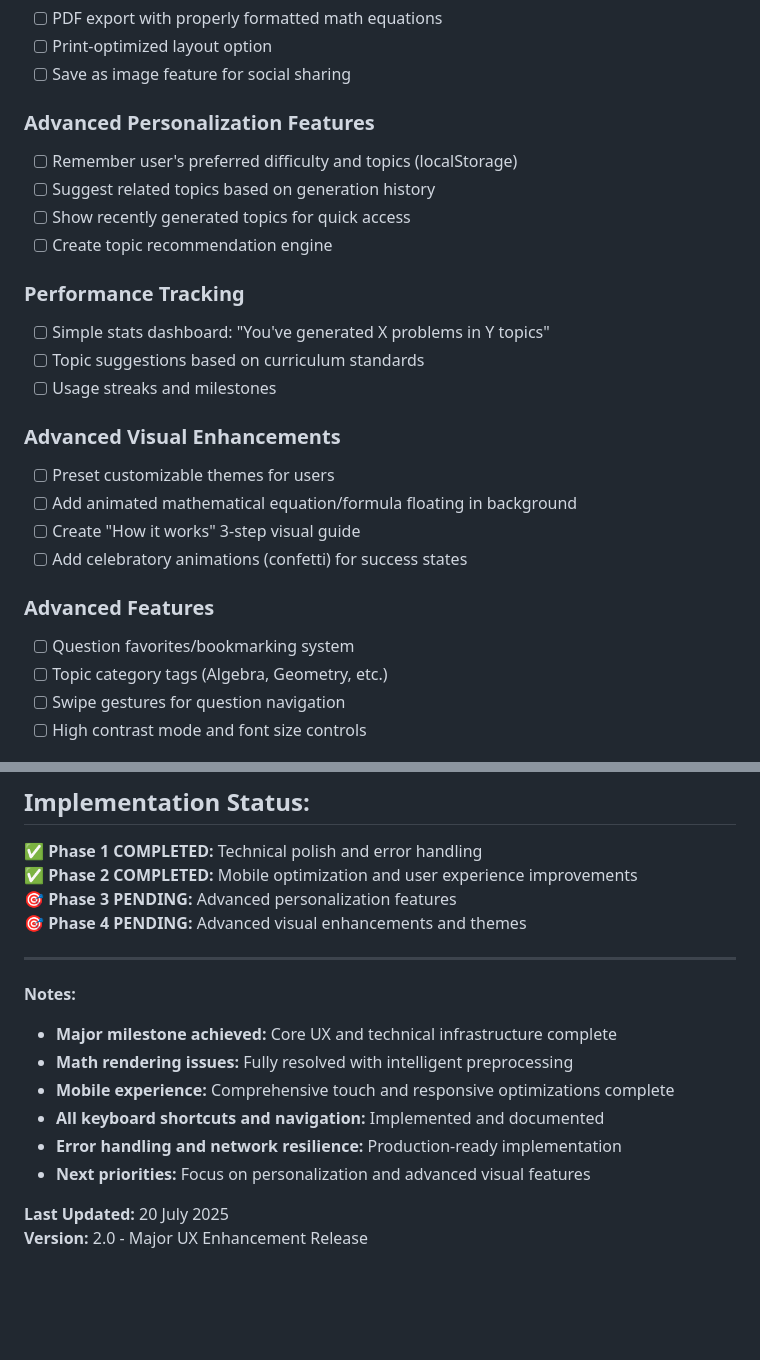
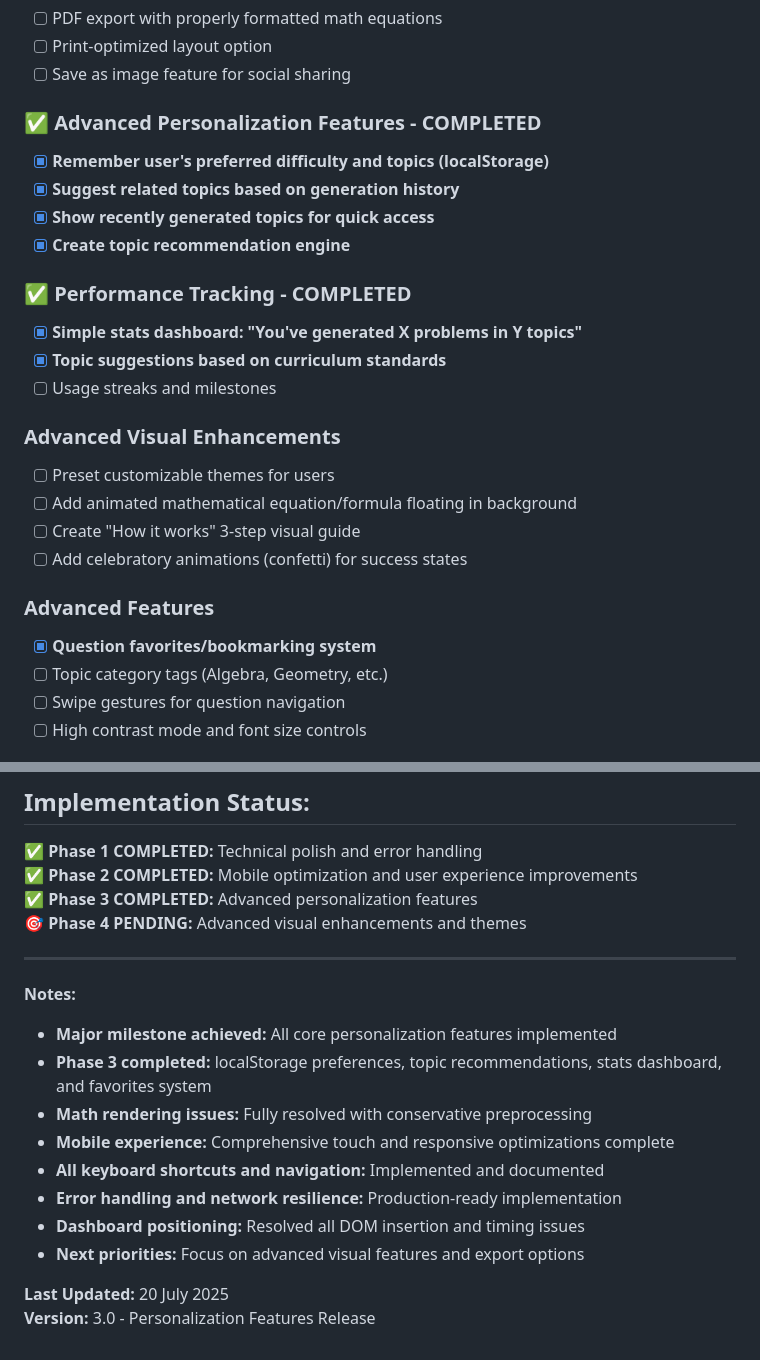
Before and after one commit to kenny1934/sage-generator, a Markdown page: sage_todo_list.md, 2 parts joined by grey strips. Rendered like a GitHub page; blank space fills up the shorter version.

```diff
--- a/sage_todo_list.md
+++ b/sage_todo_list.md
@@ -51,15 +51,15 @@
 - [ ] Print-optimized layout option
 - [ ] Save as image feature for social sharing
 
-### Advanced Personalization Features
-- [ ] Remember user's preferred difficulty and topics (localStorage)
-- [ ] Suggest related topics based on generation history
-- [ ] Show recently generated topics for quick access
-- [ ] Create topic recommendation engine
+### ✅ Advanced Personalization Features - COMPLETED
+- [x] **Remember user's preferred difficulty and topics (localStorage)**
+- [x] **Suggest related topics based on generation history**
+- [x] **Show recently generated topics for quick access**
+- [x] **Create topic recommendation engine**
 
-### Performance Tracking
-- [ ] Simple stats dashboard: "You've generated X problems in Y topics"
-- [ ] Topic suggestions based on curriculum standards
+### ✅ Performance Tracking - COMPLETED
+- [x] **Simple stats dashboard: "You've generated X problems in Y topics"**
+- [x] **Topic suggestions based on curriculum standards**
 - [ ] Usage streaks and milestones
 
 ### Advanced Visual Enhancements
@@ -69,7 +69,7 @@
 - [ ] Add celebratory animations (confetti) for success states
 
 ### Advanced Features
-- [ ] Question favorites/bookmarking system
+- [x] **Question favorites/bookmarking system**
 - [ ] Topic category tags (Algebra, Geometry, etc.)
 - [ ] Swipe gestures for question navigation
 - [ ] High contrast mode and font size controls
@@ -91,18 +91,20 @@
 ## **Implementation Status:**
 ✅ **Phase 1 COMPLETED:** Technical polish and error handling
 ✅ **Phase 2 COMPLETED:** Mobile optimization and user experience improvements
-🎯 **Phase 3 PENDING:** Advanced personalization features
+✅ **Phase 3 COMPLETED:** Advanced personalization features
 🎯 **Phase 4 PENDING:** Advanced visual enhancements and themes
 
 ---
 
 **Notes:**
-- **Major milestone achieved:** Core UX and technical infrastructure complete
-- **Math rendering issues:** Fully resolved with intelligent preprocessing
+- **Major milestone achieved:** All core personalization features implemented
+- **Phase 3 completed:** localStorage preferences, topic recommendations, stats dashboard, and favorites system
+- **Math rendering issues:** Fully resolved with conservative preprocessing
 - **Mobile experience:** Comprehensive touch and responsive optimizations complete
 - **All keyboard shortcuts and navigation:** Implemented and documented
 - **Error handling and network resilience:** Production-ready implementation
-- **Next priorities:** Focus on personalization and advanced visual features
+- **Dashboard positioning:** Resolved all DOM insertion and timing issues
+- **Next priorities:** Focus on advanced visual features and export options
 
 **Last Updated:** 20 July 2025
-**Version:** 2.0 - Major UX Enhancement Release
+**Version:** 3.0 - Personalization Features Release
```
Also changed, not shown: README.md (+20 -4 lines).
